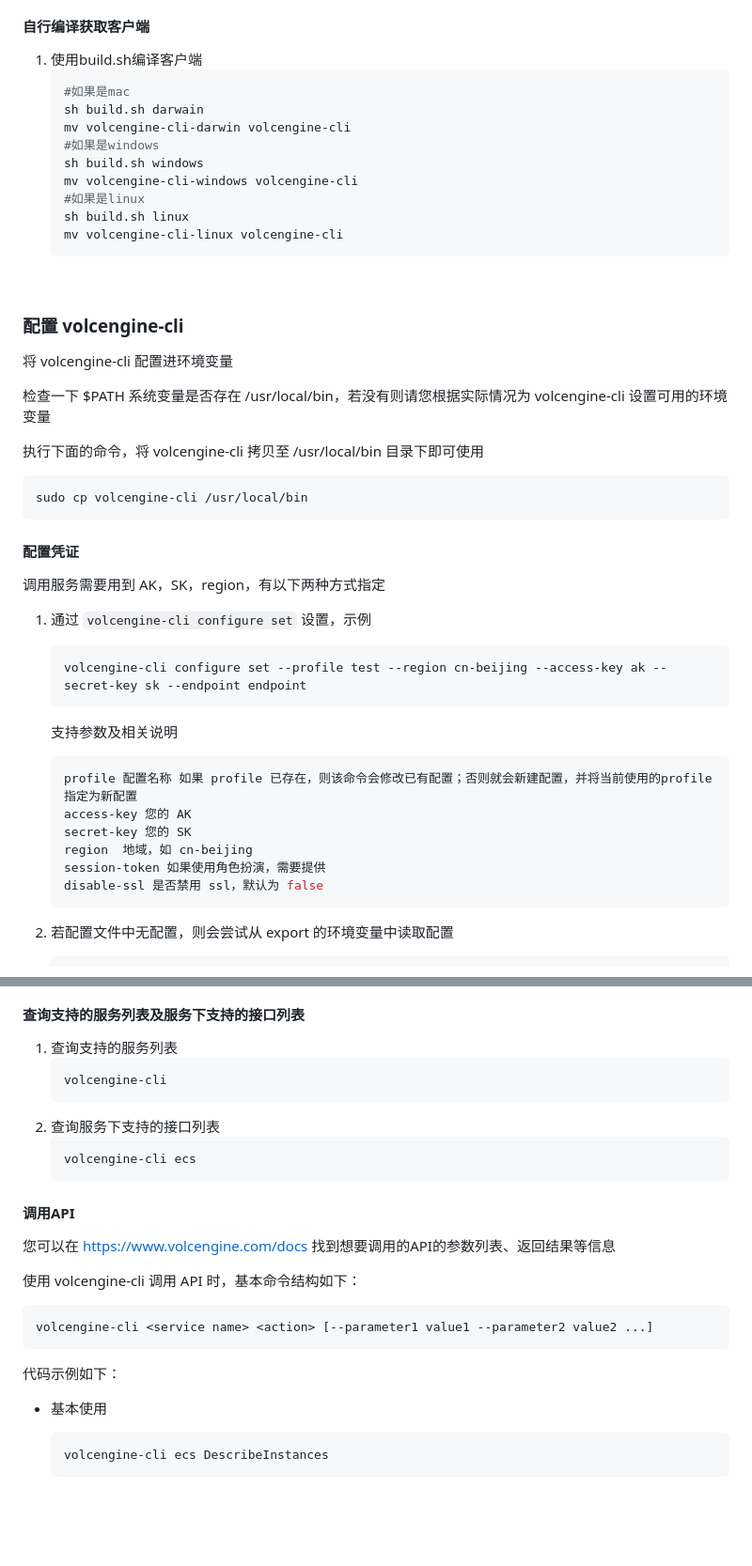
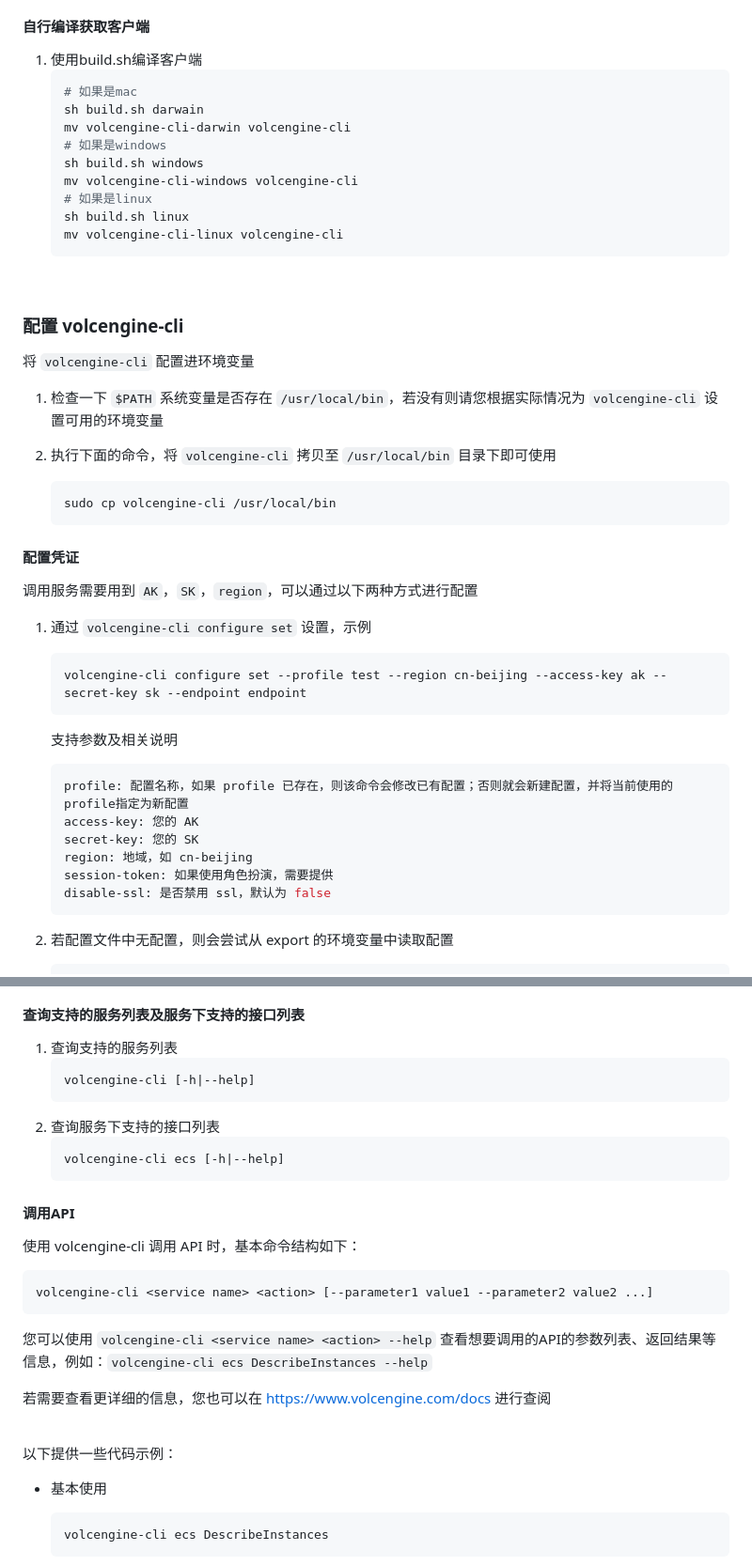
Before and after one commit to volcengine/volcengine-cli, a Markdown page: README.MD, 2 parts joined by grey strips. Shown: that part at 94% size. Rendered like a GitHub page; blank space fills up the shorter version.

Commit message:
feat: update README

````diff
--- a/README.MD
+++ b/README.MD
@@ -13,13 +13,13 @@
 
 1. 使用build.sh编译客户端
     ```shell
-    #如果是mac
+    # 如果是mac
     sh build.sh darwain
     mv volcengine-cli-darwin volcengine-cli
-    #如果是windows
+    # 如果是windows
     sh build.sh windows
     mv volcengine-cli-windows volcengine-cli
-    #如果是linux
+    # 如果是linux
     sh build.sh linux
     mv volcengine-cli-linux volcengine-cli
     ```
@@ -29,34 +29,35 @@
 
 ### 配置 volcengine-cli
 
-将 volcengine-cli 配置进环境变量
+将 `volcengine-cli` 配置进环境变量
 
-检查一下 $PATH 系统变量是否存在 /usr/local/bin，若没有则请您根据实际情况为 volcengine-cli 设置可用的环境变量
+1. 检查一下 `$PATH` 系统变量是否存在 `/usr/local/bin`，若没有则请您根据实际情况为 `volcengine-cli` 设置可用的环境变量
 
-执行下面的命令，将 volcengine-cli 拷贝至 /usr/local/bin 目录下即可使用
+2. 执行下面的命令，将 `volcengine-cli` 拷贝至 `/usr/local/bin` 目录下即可使用
 
-```shell
-sudo cp volcengine-cli /usr/local/bin
-```
+    ```
+    sudo cp volcengine-cli /usr/local/bin
+    ```
 
 
 
 #### 配置凭证
 
-调用服务需要用到 AK，SK，region，有以下两种方式指定
+调用服务需要用到 `AK`，`SK`，`region`，可以通过以下两种方式进行配置
 1. 通过 `volcengine-cli configure set` 设置，示例
 
    ```shell
    volcengine-cli configure set --profile test --region cn-beijing --access-key ak --secret-key sk --endpoint endpoint
    ```
    支持参数及相关说明
+
    ```shell
-   profile 配置名称 如果 profile 已存在，则该命令会修改已有配置；否则就会新建配置，并将当前使用的profile指定为新配置
-   access-key 您的 AK
-   secret-key 您的 SK
-   region  地域，如 cn-beijing
-   session-token 如果使用角色扮演，需要提供
-   disable-ssl 是否禁用 ssl，默认为 false
+   profile: 配置名称，如果 profile 已存在，则该命令会修改已有配置；否则就会新建配置，并将当前使用的profile指定为新配置
+   access-key: 您的 AK
+   secret-key: 您的 SK
+   region: 地域，如 cn-beijing
+   session-token: 如果使用角色扮演，需要提供
+   disable-ssl: 是否禁用 ssl，默认为 false
    ```
 
 2. 若配置文件中无配置，则会尝试从 export 的环境变量中读取配置
@@ -148,18 +149,16 @@ volcengine-cli configure delete --profile [配置名]
 
 1. 查询支持的服务列表
    ```shell
-   volcengine-cli
+   volcengine-cli [-h|--help]
    ```
 2. 查询服务下支持的接口列表
    ```shell
-   volcengine-cli ecs
+   volcengine-cli ecs [-h|--help]
    ```
 
 
 
 #### 调用API
-
-您可以在 https://www.volcengine.com/docs 找到想要调用的API的参数列表、返回结果等信息
 
 使用 volcengine-cli 调用 API 时，基本命令结构如下：
 
@@ -167,7 +166,13 @@ volcengine-cli configure delete --profile [配置名]
 volcengine-cli <service name> <action> [--parameter1 value1 --parameter2 value2 ...]
 ```
 
-代码示例如下：
+您可以使用 `volcengine-cli <service name> <action> --help` 查看想要调用的API的参数列表、返回结果等信息，例如：`volcengine-cli ecs DescribeInstances --help`
+
+若需要查看更详细的信息，您也可以在 https://www.volcengine.com/docs 进行查阅
+
+<br/>
+
+以下提供一些代码示例：
 
 - 基本使用
 
````
